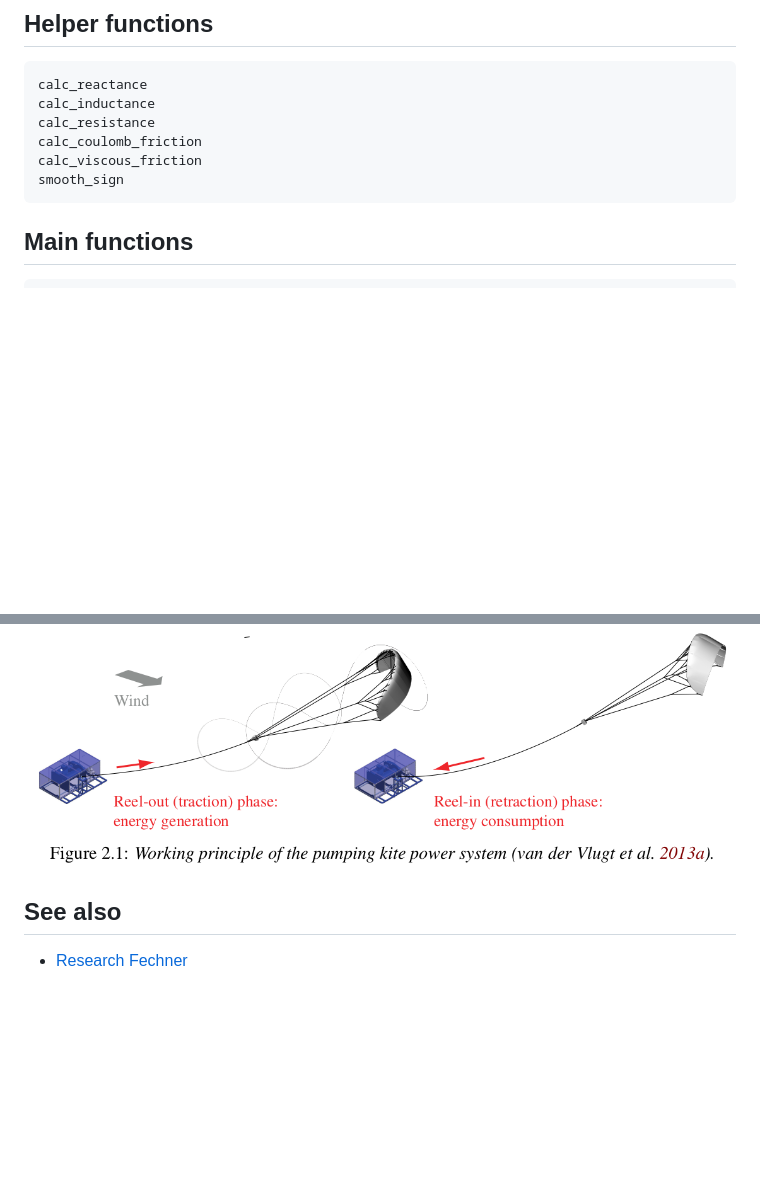
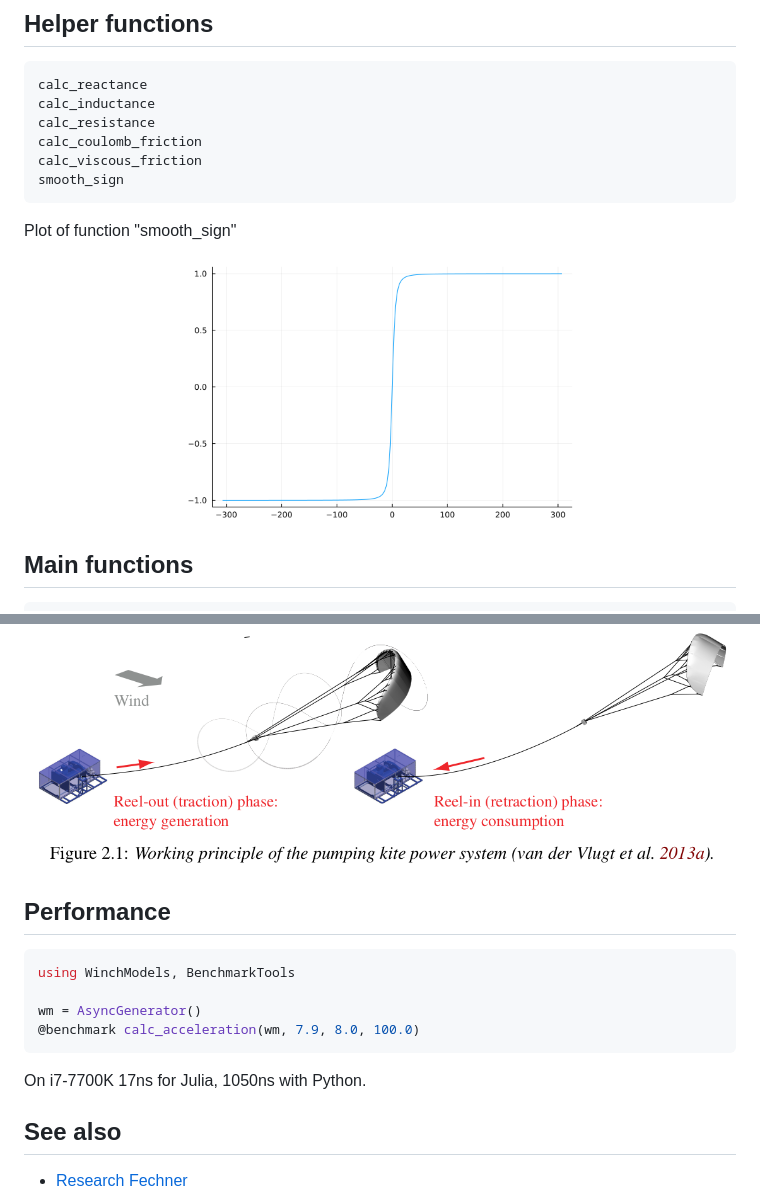
Before and after one commit to aenarete/WinchModels.jl, a Markdown page: README.md, 2 parts joined by grey strips. Drawn GitHub-style; pictures changed too: doc/smooth_sign.png (added); blank space fills up the shorter version.

````diff
--- a/README.md
+++ b/README.md
@@ -25,6 +25,9 @@ calc_coulomb_friction
 calc_viscous_friction
 smooth_sign
 ```
+Plot of function "smooth_sign"
+<p align="center"><img src="./doc/smooth_sign.png" width="400" /></p>
+
 ## Main functions
 ```julia
 calc_acceleration(wm::AsyncGenerator, set_speed, speed, force, use_brake = false)
@@ -32,6 +35,15 @@ calc_force(wm::AsyncGenerator, set_speed, speed)
 ```
 <p align="center"><img src="./doc/working_principle.png" width="800" /></p>
 
+## Performance
+```julia
+using WinchModels, BenchmarkTools
+
+wm = AsyncGenerator()
+@benchmark calc_acceleration(wm, 7.9, 8.0, 100.0)
+```
+On i7-7700K 17ns for Julia, 1050ns with Python.
+
 ## See also
 - [Research Fechner](https://research.tudelft.nl/en/publications/?search=Uwe+Fecner&pageSize=50&ordering=rating&descending=true)
 - The application [KiteViewer](https://github.com/ufechner7/KiteViewer)
````
Also changed, not shown: 2 other files.
